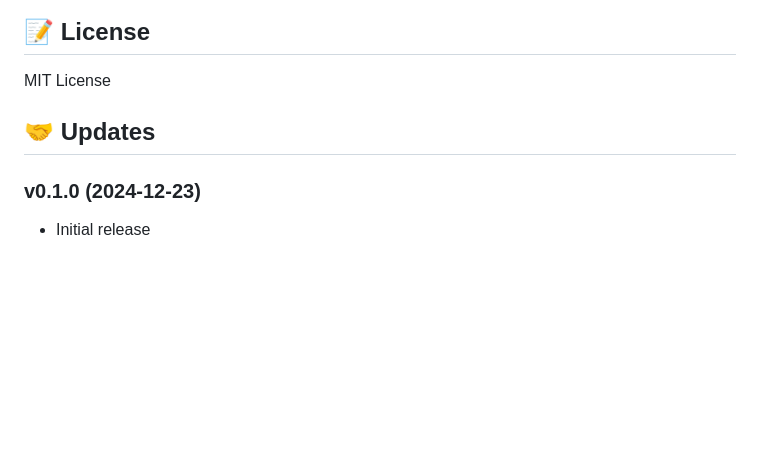
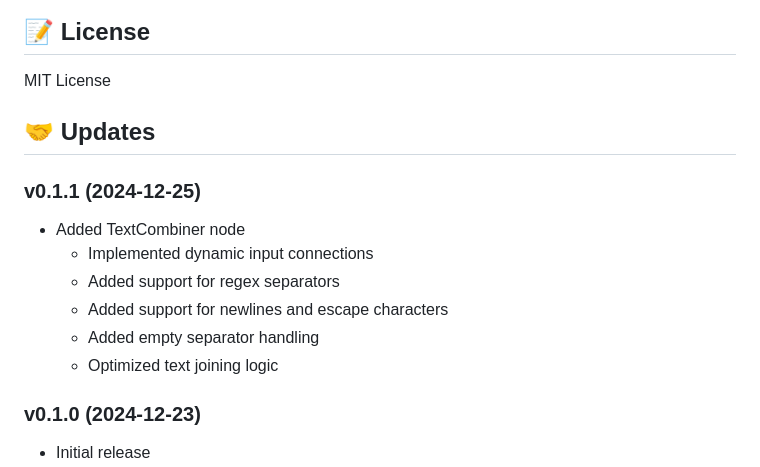
Before and after one commit to jammyfu/ComfyUI_PaintingCoderUtils, a Markdown page: README.md, the part around the change printed below. Drawn GitHub-style; blank space fills up the shorter version.

```diff
--- a/README.md
+++ b/README.md
@@ -106,6 +141,14 @@ MIT License
 
 ## 🤝 Updates
 
+### v0.1.1 (2024-12-25)
+- Added TextCombiner node
+  - Implemented dynamic input connections
+  - Added support for regex separators
+  - Added support for newlines and escape characters
+  - Added empty separator handling
+  - Optimized text joining logic
+
 ### v0.1.0 (2024-12-23)
 - Initial release
 - Added Image Resolution Adjuster:
```
Also changed, not shown: other parts of README.md (+35 -0 lines).
